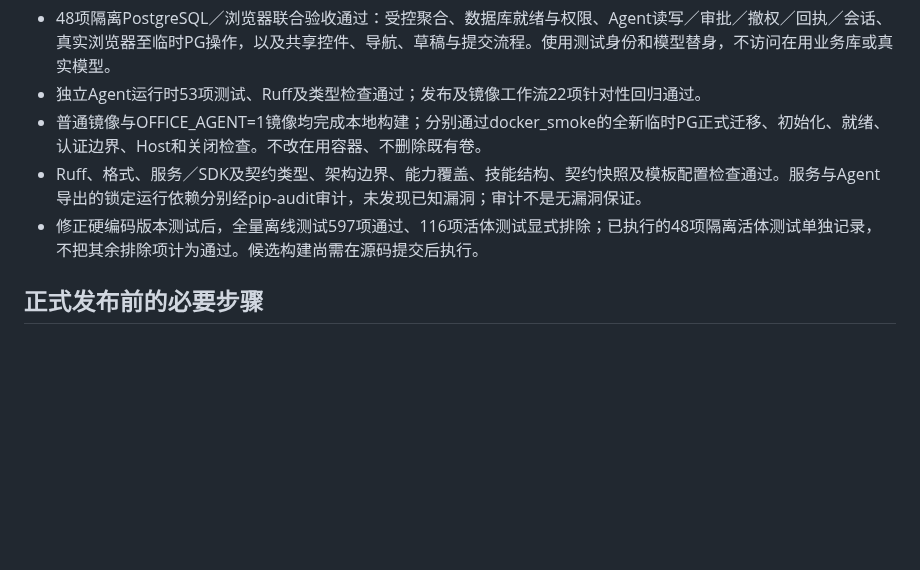
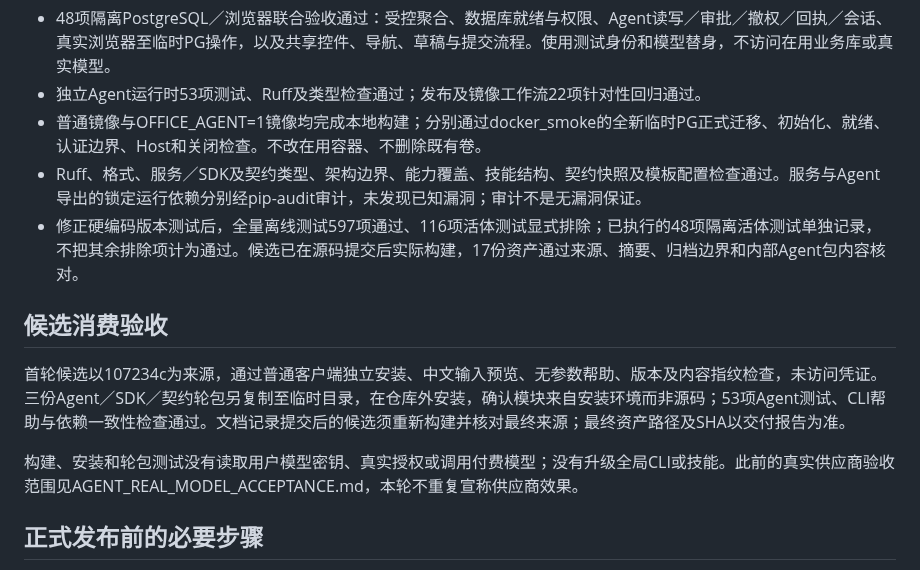
Before and after one commit to guyue55/ai-office-example, a Markdown page: docs/RELEASE_READINESS_1.1.0.md, the part around the change. Drawn GitHub-style; blank space fills up the shorter version.

Commit message:
docs(release): 记录v1.1.0候选构建及独立安装验收

```diff
--- a/docs/RELEASE_READINESS_1.1.0.md
+++ b/docs/RELEASE_READINESS_1.1.0.md
@@ -17,7 +17,13 @@
 - 独立Agent运行时53项测试、Ruff及类型检查通过；发布及镜像工作流22项针对性回归通过。
 - 普通镜像与OFFICE_AGENT=1镜像均完成本地构建；分别通过docker_smoke的全新临时PG正式迁移、初始化、就绪、认证边界、Host和关闭检查。不改在用容器、不删除既有卷。
 - Ruff、格式、服务／SDK及契约类型、架构边界、能力覆盖、技能结构、契约快照及模板配置检查通过。服务与Agent导出的锁定运行依赖分别经pip-audit审计，未发现已知漏洞；审计不是无漏洞保证。
-- 修正硬编码版本测试后，全量离线测试597项通过、116项活体测试显式排除；已执行的48项隔离活体测试单独记录，不把其余排除项计为通过。候选构建尚需在源码提交后执行。
+- 修正硬编码版本测试后，全量离线测试597项通过、116项活体测试显式排除；已执行的48项隔离活体测试单独记录，不把其余排除项计为通过。候选已在源码提交后实际构建，17份资产通过来源、摘要、归档边界和内部Agent包内容核对。
+
+## 候选消费验收
+
+首轮候选以107234c为来源，通过普通客户端独立安装、中文输入预览、无参数帮助、版本及内容指纹检查，未访问凭证。三份Agent／SDK／契约轮包另复制至临时目录，在仓库外安装，确认模块来自安装环境而非源码；53项Agent测试、CLI帮助与依赖一致性检查通过。文档记录提交后的候选须重新构建并核对最终来源；最终资产路径及SHA以交付报告为准。
+
+构建、安装和轮包测试没有读取用户模型密钥、真实授权或调用付费模型；没有升级全局CLI或技能。此前的真实供应商验收范围见AGENT_REAL_MODEL_ACCEPTANCE.md，本轮不重复宣称供应商效果。
 
 ## 正式发布前的必要步骤
 
```
